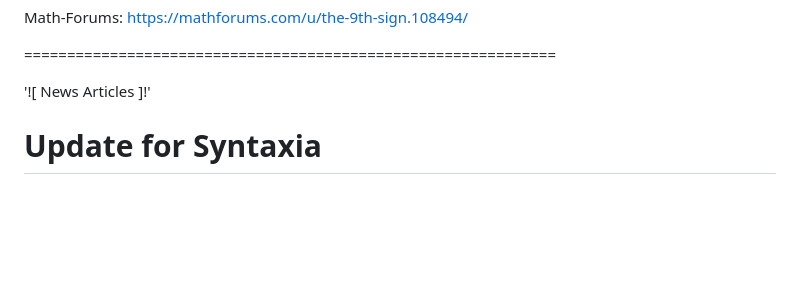
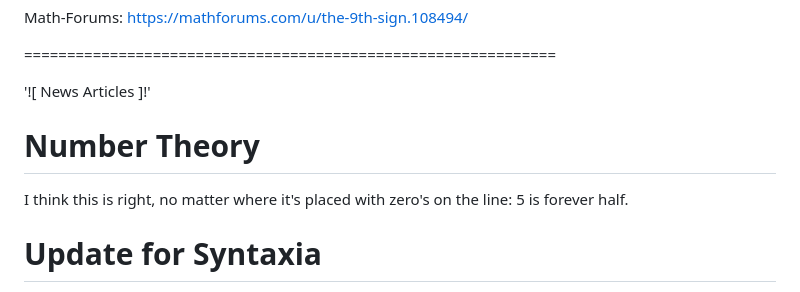
Before and after one commit to Matthew-Pidlysny/Empirinometry, a Markdown page: README.md, the part around the change. Drawn GitHub-style; blank space fills up the shorter version.

Commit message:
check the data beeeotch.
Added a section on Number Theory to the README.

```diff
--- a/README.md
+++ b/README.md
@@ -48,6 +48,10 @@ Math-Forums:  https://mathforums.com/u/the-9th-sign.108494/
 ==============================================================
 
 '![ News Articles ]!'
+
+# Number Theory
+
+I think this is right, no matter where it's placed with zero's on the line:  5 is forever half.
 
 # Update for Syntaxia
 
```
